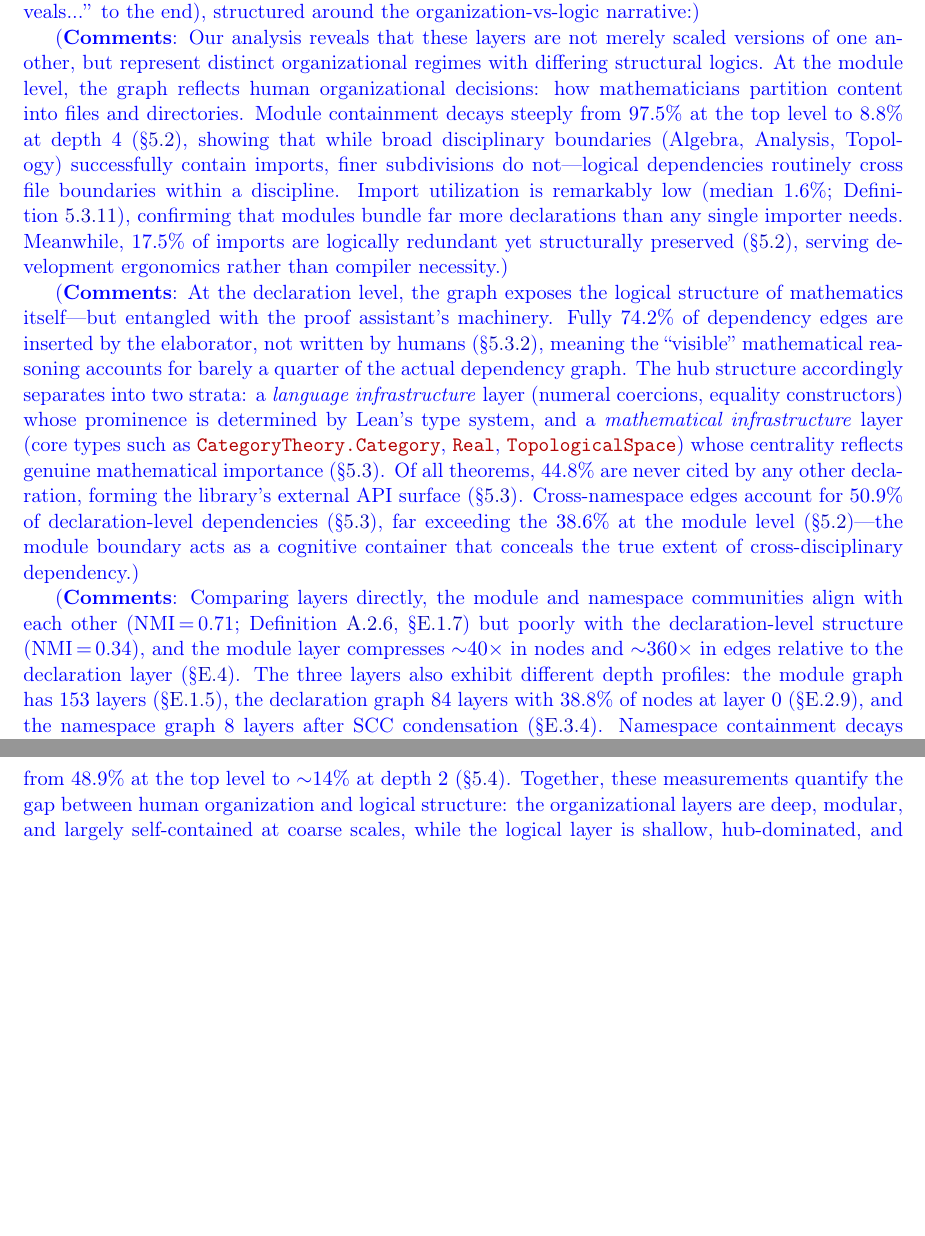
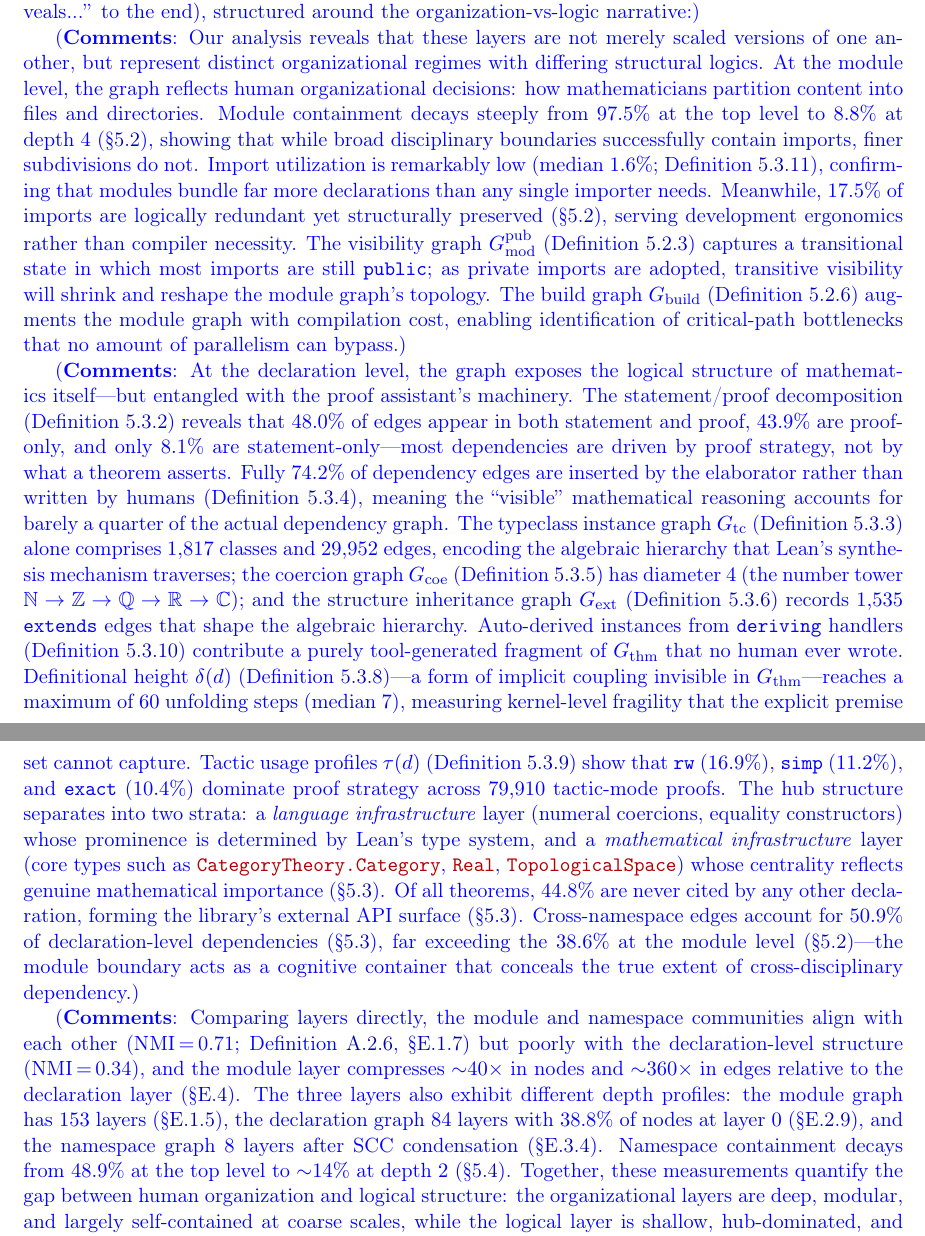
Before and after one commit to MathNetwork/MathlibGraph, a LaTeX paper (paper/main.tex, which reads paper/sections/main/contribution.tex): two parts of pages 4 and 5 of 109, joined at a grey line, cut so that both start at the same text, the shorter picture padded with empty space. Compiled offline with pdfLaTeX.

Commit message:
Add all decomposition data to proposed contribution rewrite
Include statement/proof partition (8.1/43.9/48.0%), typeclass graph
(1,817 classes, 29,952 edges), coercion graph (diameter 4), structure
inheritance (1,535 edges), auto-derived edges, definitional height
(median 7, max 60), tactic usage (rw 16.9%, simp 11.2%, exact 10.4%),
visibility graph, and build graph in the \xinze{} proposed rewrite.

Co-Authored-By: Claude Opus 4.6 <noreply@anthropic.com>

```diff
--- a/paper/sections/main/contribution.tex
+++ b/paper/sections/main/contribution.tex
@@ -19,8 +19,8 @@ The three layers also exhibit markedly different topologies: the module graph fo
 
 \xinze{Proposed rewrite for the three data paragraphs above (from ``Our analysis reveals...'' to the end), structured around the organization-vs-logic narrative:}
 
-\xinze{Our analysis reveals that these layers are not merely scaled versions of one another, but represent distinct organizational regimes with differing structural logics. At the module level, the graph reflects human organizational decisions: how mathematicians partition content into files and directories. Module containment decays steeply from $97.5\%$ at the top level to $8.8\%$ at depth~$4$ (\S\ref{sec:module-containment}), showing that while broad disciplinary boundaries (Algebra, Analysis, Topology) successfully contain imports, finer subdivisions do not---logical dependencies routinely cross file boundaries within a discipline. Import utilization is remarkably low (median $1.6\%$; Definition~\ref{def:import-util}), confirming that modules bundle far more declarations than any single importer needs. Meanwhile, $17.5\%$ of imports are logically redundant yet structurally preserved (\S\ref{sec:transitive-reduction}), serving development ergonomics rather than compiler necessity.}
+\xinze{Our analysis reveals that these layers are not merely scaled versions of one another, but represent distinct organizational regimes with differing structural logics. At the module level, the graph reflects human organizational decisions: how mathematicians partition content into files and directories. Module containment decays steeply from $97.5\%$ at the top level to $8.8\%$ at depth~$4$ (\S\ref{sec:module-containment}), showing that while broad disciplinary boundaries successfully contain imports, finer subdivisions do not. Import utilization is remarkably low (median $1.6\%$; Definition~\ref{def:import-util}), confirming that modules bundle far more declarations than any single importer needs. Meanwhile, $17.5\%$ of imports are logically redundant yet structurally preserved (\S\ref{sec:transitive-reduction}), serving development ergonomics rather than compiler necessity. The visibility graph $G_{\mathrm{mod}}^{\mathrm{pub}}$ (Definition~\ref{def:visibility-graph}) captures a transitional state in which most imports are still \texttt{public}; as private imports are adopted, transitive visibility will shrink and reshape the module graph's topology. The build graph $G_{\mathrm{build}}$ (Definition~\ref{def:build-graph}) augments the module graph with compilation cost, enabling identification of critical-path bottlenecks that no amount of parallelism can bypass.}
 
-\xinze{At the declaration level, the graph exposes the logical structure of mathematics itself---but entangled with the proof assistant's machinery. Fully $74.2\%$ of dependency edges are inserted by the elaborator, not written by humans (\S\ref{sec:typeclass-synth}), meaning the ``visible'' mathematical reasoning accounts for barely a quarter of the actual dependency graph. The hub structure accordingly separates into two strata: a \emph{language infrastructure} layer (numeral coercions, equality constructors) whose prominence is determined by Lean's type system, and a \emph{mathematical infrastructure} layer (core types such as \decl{CategoryTheory.Category}, \decl{Real}, \decl{TopologicalSpace}) whose centrality reflects genuine mathematical importance (\S\ref{sec:thm-types}). Of all theorems, $44.8\%$ are never cited by any other declaration, forming the library's external API surface (\S\ref{sec:thm-leaves}). Cross-namespace edges account for $50.9\%$ of declaration-level dependencies (\S\ref{sec:thm-cross-namespace}), far exceeding the $38.6\%$ at the module level (\S\ref{sec:cross-namespace})---the module boundary acts as a cognitive container that conceals the true extent of cross-disciplinary dependency.}
+\xinze{At the declaration level, the graph exposes the logical structure of mathematics itself---but entangled with the proof assistant's machinery. The statement/proof decomposition (Definition~\ref{def:stmt-proof-dep}) reveals that $48.0\%$ of edges appear in both statement and proof, $43.9\%$ are proof-only, and only $8.1\%$ are statement-only---most dependencies are driven by proof strategy, not by what a theorem asserts. Fully $74.2\%$ of dependency edges are inserted by the elaborator rather than written by humans (Definition~\ref{def:synth-partition}), meaning the ``visible'' mathematical reasoning accounts for barely a quarter of the actual dependency graph. The typeclass instance graph $G_{\mathrm{tc}}$ (Definition~\ref{def:tc-graph}) alone comprises $1{,}817$ classes and $29{,}952$ edges, encoding the algebraic hierarchy that Lean's synthesis mechanism traverses; the coercion graph $G_{\mathrm{coe}}$ (Definition~\ref{def:coercion-graph}) has diameter~$4$ (the number tower $\mathbb{N} \to \mathbb{Z} \to \mathbb{Q} \to \mathbb{R} \to \mathbb{C}$); and the structure inheritance graph $G_{\mathrm{ext}}$ (Definition~\ref{def:extends-graph}) records $1{,}535$ \texttt{extends} edges that shape the algebraic hierarchy. Auto-derived instances from \texttt{deriving} handlers (Definition~\ref{def:deriving-edges}) contribute a purely tool-generated fragment of $G_{\mathrm{thm}}$ that no human ever wrote. Definitional height $\delta(d)$ (Definition~\ref{def:def-height})---a form of implicit coupling invisible in $G_{\mathrm{thm}}$---reaches a maximum of $60$ unfolding steps (median~$7$), measuring kernel-level fragility that the explicit premise set cannot capture. Tactic usage profiles $\tau(d)$ (Definition~\ref{def:tactic-usage}) show that \texttt{rw} ($16.9\%$), \texttt{simp} ($11.2\%$), and \texttt{exact} ($10.4\%$) dominate proof strategy across $79{,}910$ tactic-mode proofs. The hub structure separates into two strata: a \emph{language infrastructure} layer (numeral coercions, equality constructors) whose prominence is determined by Lean's type system, and a \emph{mathematical infrastructure} layer (core types such as \decl{CategoryTheory.Category}, \decl{Real}, \decl{TopologicalSpace}) whose centrality reflects genuine mathematical importance (\S\ref{sec:thm-types}). Of all theorems, $44.8\%$ are never cited by any other declaration, forming the library's external API surface (\S\ref{sec:thm-leaves}). Cross-namespace edges account for $50.9\%$ of declaration-level dependencies (\S\ref{sec:thm-cross-namespace}), far exceeding the $38.6\%$ at the module level (\S\ref{sec:cross-namespace})---the module boundary acts as a cognitive container that conceals the true extent of cross-disciplinary dependency.}
 
 \xinze{Comparing layers directly, the module and namespace communities align with each other (NMI\,$=$\,0.71; Definition~\ref{def:nmi}, \S\ref{sec:sa-community}) but poorly with the declaration-level structure (NMI\,$=$\,0.34), and the module layer compresses ${\sim}40\times$ in nodes and ${\sim}360\times$ in edges relative to the declaration layer (\S\ref{sec:module-declaration}). The three layers also exhibit different depth profiles: the module graph has $153$ layers (\S\ref{sec:dag-depth}), the declaration graph $84$ layers with $38.8\%$ of nodes at layer~$0$ (\S\ref{sec:thm-dag-depth}), and the namespace graph $8$ layers after SCC condensation (\S\ref{sec:ns-dag-depth}). Namespace containment decays from $48.9\%$ at the top level to ${\sim}14\%$ at depth~$2$ (\S\ref{sec:containment-decay}). Together, these measurements quantify the gap between human organization and logical structure: the organizational layers are deep, modular, and largely self-contained at coarse scales, while the logical layer is shallow, hub-dominated, and pervasively cross-cutting.}
```
